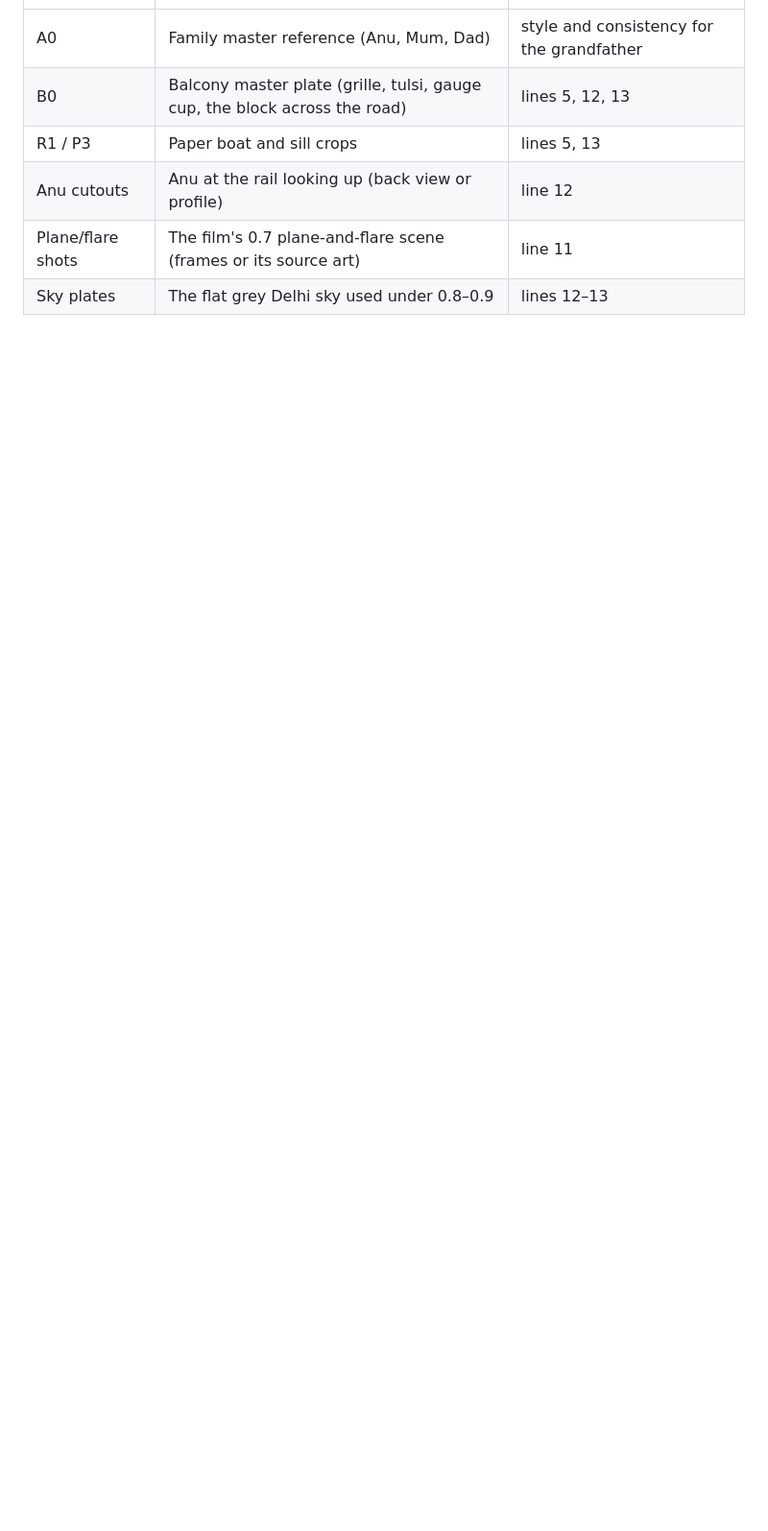
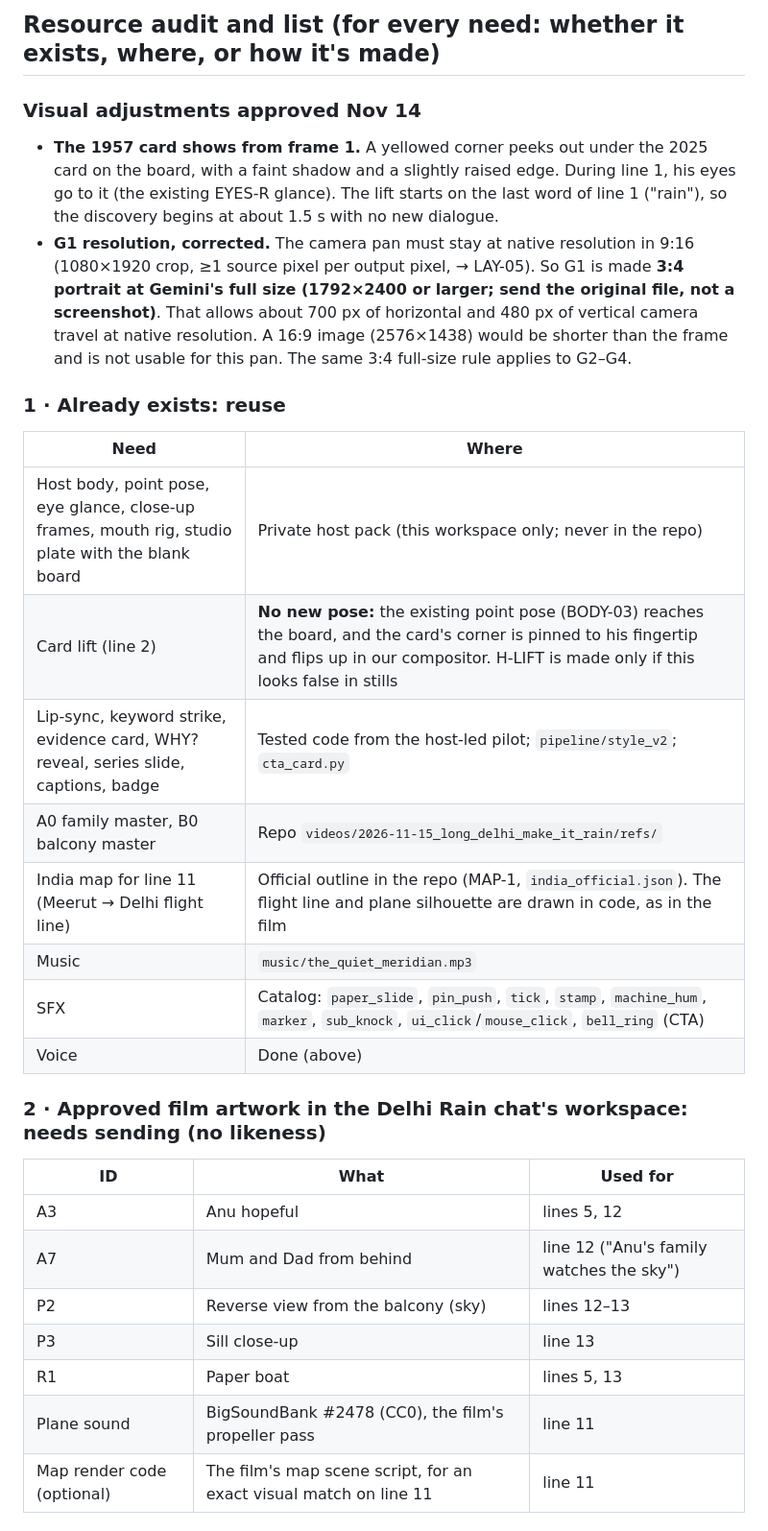
Before and after one commit to Sandy2606/why-channel-studio, a Markdown page: videos/2026-11-16_short_dr1_first_rain_plan/production_brief.md, the part around one of its changes. Shown at 96% size. Drawn GitHub-style; blank space fills up the shorter version.

```diff
--- a/videos/2026-11-16_short_dr1_first_rain_plan/production_brief.md
+++ b/videos/2026-11-16_short_dr1_first_rain_plan/production_brief.md
@@ -169,8 +199,29 @@ TE on-screen text, for example:
+## Resource audit and list (for every need: whether it exists, where, or how it's made)
+
+### Visual adjustments approved Nov 14
+- **The 1957 card shows from frame 1.** A yellowed corner peeks out under the 2025 card on the board, with a faint shadow and a slightly raised edge. During line 1, his eyes go to it (the existing EYES-R glance). The lift starts on the last word of line 1 ("rain"), so the discovery begins at about 1.5 s with no new dialogue.
+- **G1 resolution, corrected.** The camera pan must stay at native resolution in 9:16 (1080×1920 crop, ≥1 source pixel per output pixel, → LAY-05). So G1 is made **3:4 portrait at Gemini's full size (1792×2400 or larger; send the original file, not a screenshot)**. That allows about 700 px of horizontal and 480 px of vertical camera travel at native resolution. A 16:9 image (2576×1438) would be shorter than the frame and is not usable for this pan. The same 3:4 full-size rule applies to G2–G4.
+
+### 1 · Already exists: reuse
+| Need | Where |
+|---|---|
+| Host body, point pose, eye glance, close-up frames, mouth rig, studio plate with the blank board | Private host pack (this workspace only; never in the repo) |
+| Card lift (line 2) | **No new pose:** the existing point pose (BODY-03) reaches the board, and the card's corner is pinned to his fingertip and flips up in our compositor. H-LIFT is made only if this looks false in stills |
+| Lip-sync, keyword strike, evidence card, WHY? reveal, series slide, captions, badge | Tested code from the host-led pilot; `pipeline/style_v2`; `cta_card.py` |
+| A0 family master, B0 balcony master | Repo `videos/2026-11-15_long_delhi_make_it_rain/refs/` |
+| India map for line 11 (Meerut → Delhi flight line) | Official outline in the repo (MAP-1, `india_official.json`). The flight line and plane silhouette are drawn in code, as in the film |
+| Music | `music/the_quiet_meridian.mp3` |
+| SFX | Catalog: `paper_slide`, `pin_push`, `tick`, `stamp`, `machine_hum`, `marker`, `sub_knock`, `ui_click`/`mouse_click`, `bell_ring` (CTA) |
+| Voice | Done (above) |
+
+### 2 · Approved film artwork in the Delhi Rain chat's workspace: needs sending (no likeness)
+| ID | What | Used for |
 |---|---|---|
-| A0 | Family master reference (Anu, Mum, Dad) | style and consistency for the grandfather |
-| B0 | Balcony master plate (grille, tulsi, gauge cup, the block across the road) | lines 5, 12, 13 |
-| R1 / P3 | Paper boat and sill crops | lines 5, 13 |
-| Anu cutouts | Anu at the rail looking up (back view or profile) | line 12 |
-| Plane/flare shots | The film's 0.7 plane-and-flare scene (frames or its source art) | line 11 |
-| Sky plates | The flat grey Delhi sky used under 0.8–0.9 | lines 12–13 |
+| A3 | Anu hopeful | lines 5, 12 |
+| A7 | Mum and Dad from behind | line 12 ("Anu's family watches the sky") |
+| P2 | Reverse view from the balcony (sky) | lines 12–13 |
+| P3 | Sill close-up | line 13 |
+| R1 | Paper boat | lines 5, 13 |
+| Plane sound | BigSoundBank #2478 (CC0), the film's propeller pass | line 11 |
+| Map render code (optional) | The film's map scene script, for an exact visual match on line 11 | line 11 |
 
```
Also changed, not shown: other parts of videos/2026-11-16_short_dr1_first_rain_plan/production_brief.md (+51 -44 lines).
